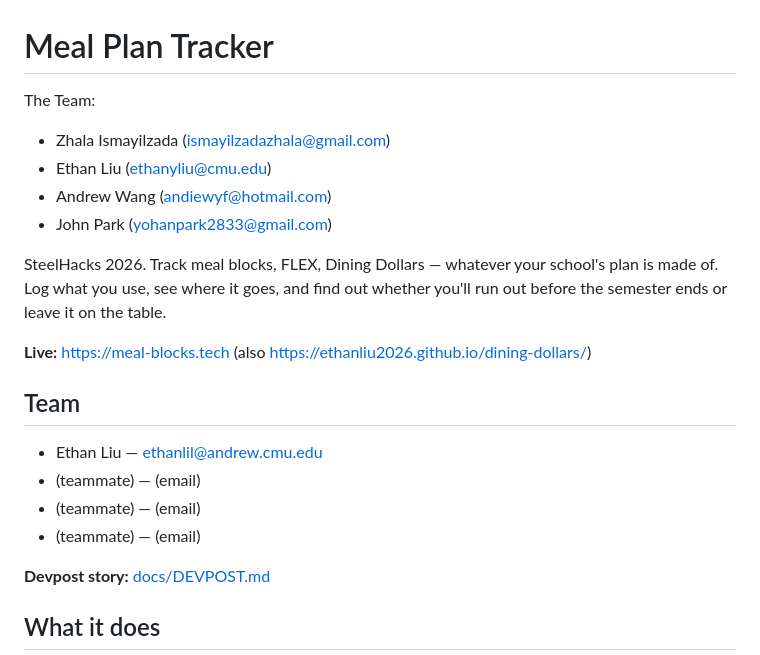
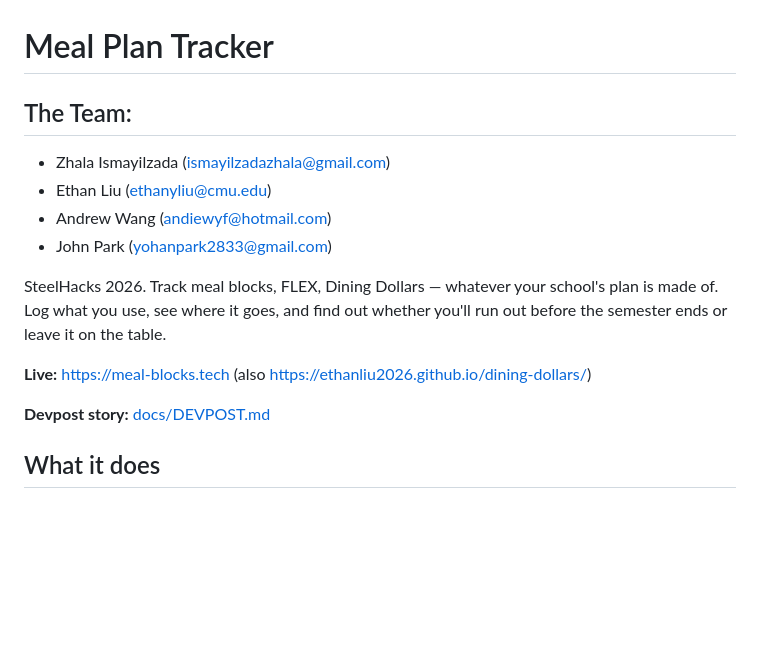
Before and after one commit to ethanliu2026/dining-dollars, a Markdown page: README.md, the part around the change. Rendered like a GitHub page; blank space fills up the shorter version.

Commit message:
Revise team section in README.md
Updated team section with current members and removed placeholder text.

```diff
--- a/README.md
+++ b/README.md
@@ -1,6 +1,6 @@
 # Meal Plan Tracker
 
-The Team:
+## The Team:
 - Zhala Ismayilzada (ismayilzadazhala@gmail.com)
 - Ethan Liu (ethanyliu@cmu.edu)
 - Andrew Wang (andiewyf@hotmail.com)
@@ -9,13 +9,6 @@ The Team:
 SteelHacks 2026. Track meal blocks, FLEX, Dining Dollars — whatever your school's plan is made of. Log what you use, see where it goes, and find out whether you'll run out before the semester ends or leave it on the table.
 
 **Live:** https://meal-blocks.tech (also https://ethanliu2026.github.io/dining-dollars/)
-
-## Team
-<!-- SteelHacks requires full name + email for each member here -->
-- Ethan Liu — ethanlil@andrew.cmu.edu
-- (teammate) — (email)
-- (teammate) — (email)
-- (teammate) — (email)
 
 **Devpost story:** [docs/DEVPOST.md](docs/DEVPOST.md)
 
```
